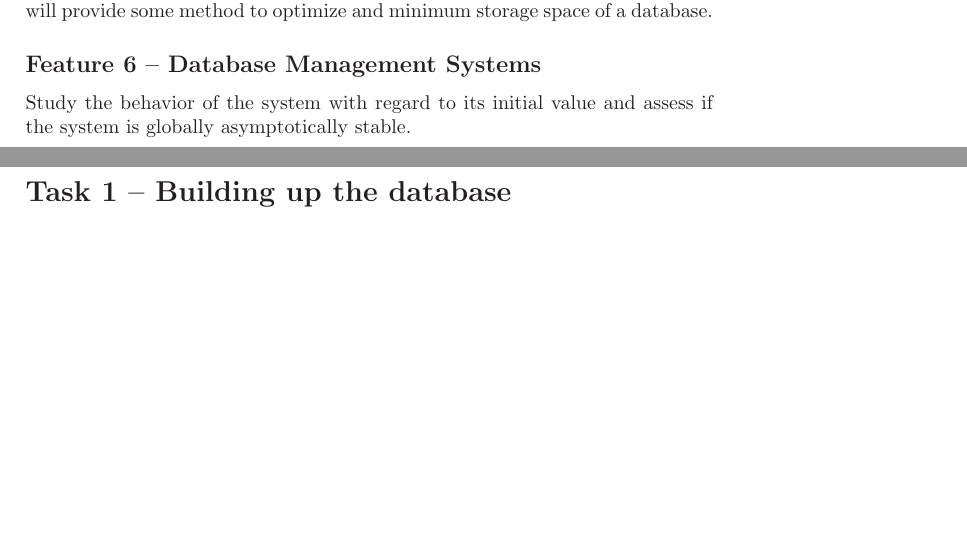
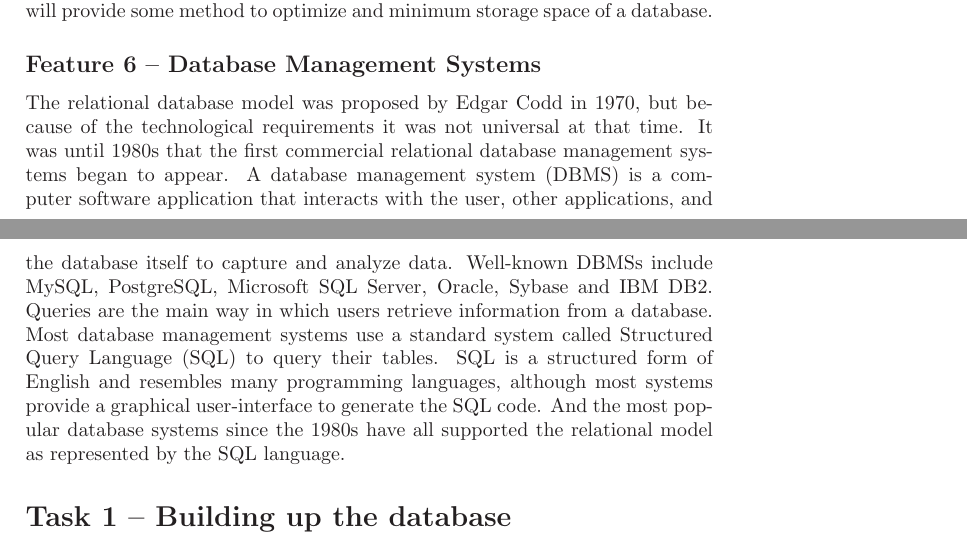
Before and after one commit to josechang/sciinfo, a LaTeX document (Report/report_template.tex): two parts of pages 2 and 3 of 5, joined at a grey line, cut so that both start at the same text, the shorter picture padded with empty space. Compiled offline with LaTeX, dvips and Ghostscript.

Commit message:
report_template.tex edited online with Bitbucket

```diff
--- a/Report/report_template.tex
+++ b/Report/report_template.tex
@@ -94,7 +94,10 @@ Therefore, DBMS software will provide some method to optimize and  minimum stora
 \subsection*{Feature 6 -- Database Management Systems}
 \label{task1:feature6}
 
-Study the behavior of the system with regard to its initial value and assess if the system is globally asymptotically stable.
+The relational database model was proposed by Edgar Codd in 1970, but because of the technological requirements it was not universal at that time. It was until 1980s that the first commercial relational database management systems began to appear.
+A database management system (DBMS) is a computer software application that interacts with the user, other applications, and the database itself to capture and analyze data. Well-known DBMSs include MySQL, PostgreSQL, Microsoft SQL Server, Oracle, Sybase and IBM DB2.
+Queries are the main way in which users retrieve information from a database. Most database management systems use a standard system called Structured Query Language (SQL) to query their tables. SQL is a structured form of English and resembles many programming languages, although most systems provide a graphical user-interface to generate the SQL code. And the most popular database systems since the 1980s have all supported the relational model as represented by the SQL language.
+
 
 
 %%%%%%%%%%%%%%%%%%%%%%%%%%%%%%%%%%%%%%%%%%%%%%%%%%%%%%%%%%%%%%%%%%%%%%%%%%%%%%%%%%%
```
